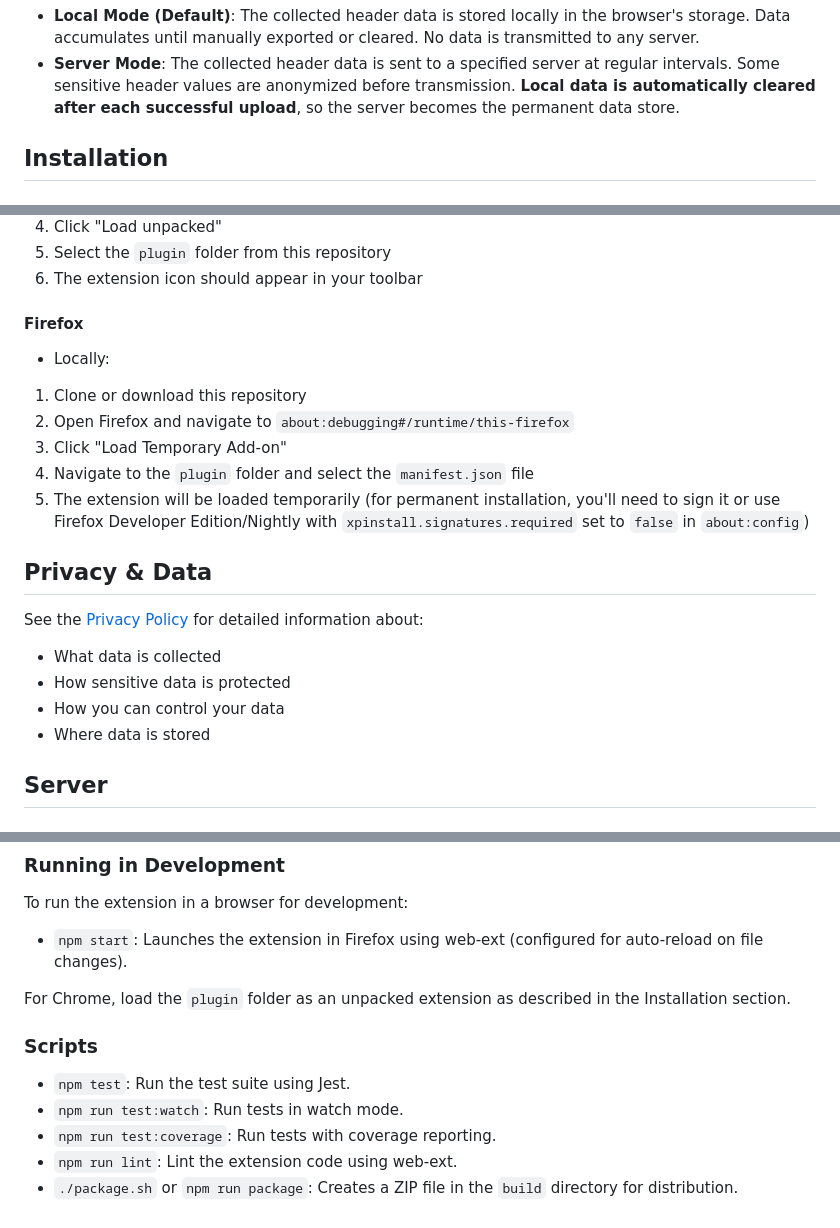
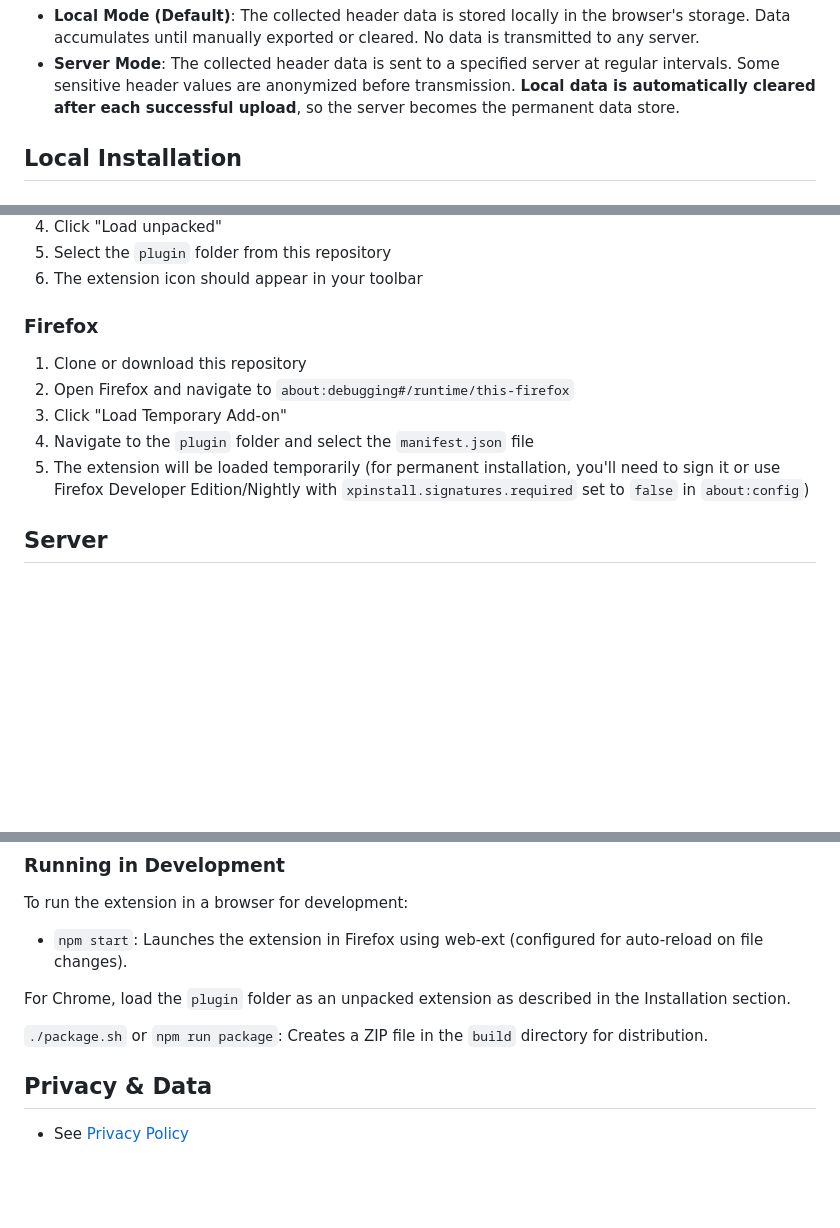
Before and after one commit to Erl-koenig/http-header-tracker, a Markdown page: README.md, 3 parts joined by grey strips. Rendered like a GitHub page; blank space fills up the shorter version.

```diff
--- a/README.md
+++ b/README.md
@@ -24,5 +27,5 @@ A complete system for collecting, aggregating, and analyzing HTTP header statist
 - **Local Mode (Default)**: The collected header data is stored locally in the browser's storage. Data accumulates until manually exported or cleared. No data is transmitted to any server.
 - **Server Mode**: The collected header data is sent to a specified server at regular intervals. Some sensitive header values are anonymized before transmission. **Local data is automatically cleared after each successful upload**, so the server becomes the permanent data store.
 
-## Installation
+## Local Installation
 
@@ -42,24 +38,13 @@ A complete system for collecting, aggregating, and analyzing HTTP header statist
 5. Select the `plugin` folder from this repository
 6. The extension icon should appear in your toolbar
 
-#### Firefox
-
-- Locally:
+### Firefox
 
 1. Clone or download this repository
 2. Open Firefox and navigate to `about:debugging#/runtime/this-firefox`
 3. Click "Load Temporary Add-on"
 4. Navigate to the `plugin` folder and select the `manifest.json` file
 5. The extension will be loaded temporarily (for permanent installation, you'll need to sign it or use Firefox Developer Edition/Nightly with `xpinstall.signatures.required` set to `false` in `about:config`)
-
-## Privacy & Data
-
-See the [Privacy Policy](plugin/privacy-policy.md) for detailed information about:
-
-- What data is collected
-- How sensitive data is protected
-- How you can control your data
-- Where data is stored
 
 ## Server
 
@@ -94,10 +79,8 @@ To run the extension in a browser for development:
 
 For Chrome, load the `plugin` folder as an unpacked extension as described in the Installation section.
 
-### Scripts
+`./package.sh` or `npm run package`: Creates a ZIP file in the `build` directory for distribution.
 
-- `npm test`: Run the test suite using Jest.
-- `npm run test:watch`: Run tests in watch mode.
-- `npm run test:coverage`: Run tests with coverage reporting.
-- `npm run lint`: Lint the extension code using web-ext.
-- `./package.sh` or `npm run package`: Creates a ZIP file in the `build` directory for distribution.
+## Privacy & Data
+
+- See [Privacy Policy](plugin/privacy-policy.md)
```
Also changed, not shown: other parts of README.md (+4 -8 lines).
